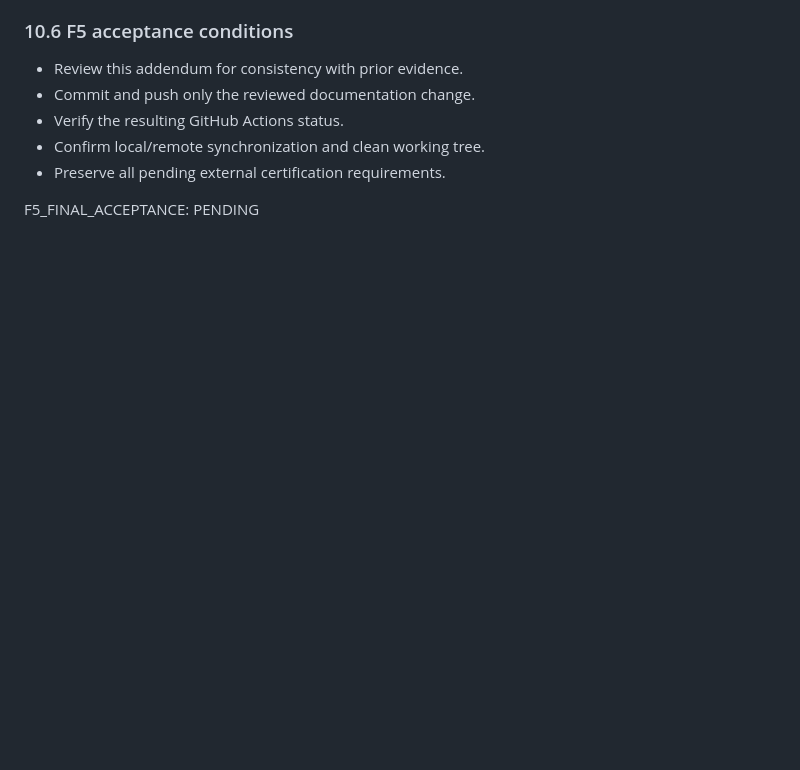
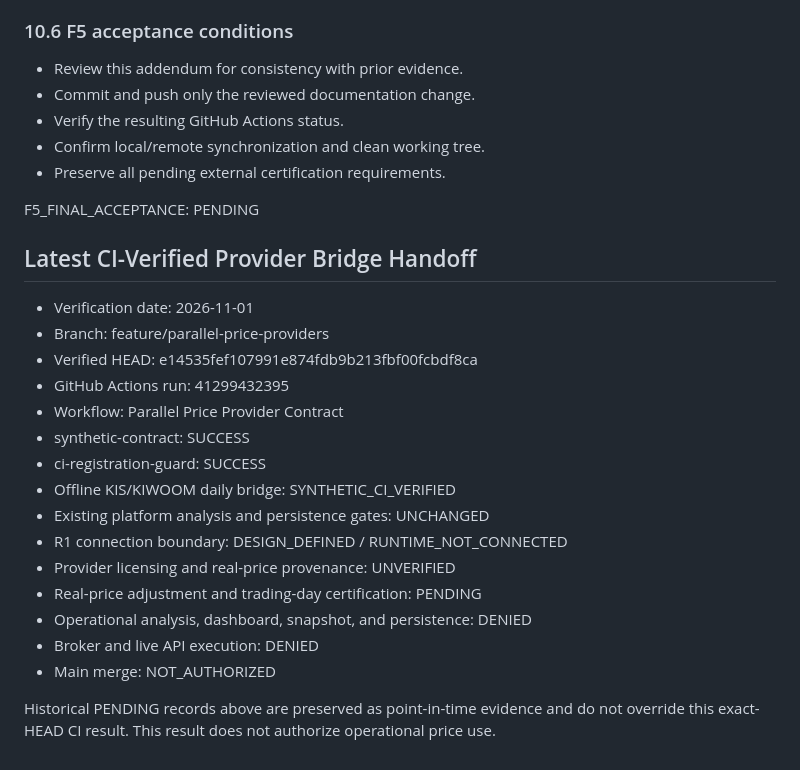
Before and after one commit to jesikang-tech/gpt-quant-platform, a Markdown page: price-provider-validation/P7_FINAL_INTEGRATION_HANDOFF.md, the part around the change. Rendered like a GitHub page; blank space fills up the shorter version.

Commit message:
docs: record verified provider bridge handoff

```diff
--- a/price-provider-validation/P7_FINAL_INTEGRATION_HANDOFF.md
+++ b/price-provider-validation/P7_FINAL_INTEGRATION_HANDOFF.md
@@ -230,3 +230,25 @@ If transfer verification fails:
 - Preserve all pending external certification requirements.
 
 F5_FINAL_ACCEPTANCE: PENDING
+
+## Latest CI-Verified Provider Bridge Handoff
+
+- Verification date: 2026-11-01
+- Branch: feature/parallel-price-providers
+- Verified HEAD: e14535fef107991e874fdb9b213fbf00fcbdf8ca
+- GitHub Actions run: 41299432395
+- Workflow: Parallel Price Provider Contract
+- synthetic-contract: SUCCESS
+- ci-registration-guard: SUCCESS
+- Offline KIS/KIWOOM daily bridge: SYNTHETIC_CI_VERIFIED
+- Existing platform analysis and persistence gates: UNCHANGED
+- R1 connection boundary: DESIGN_DEFINED / RUNTIME_NOT_CONNECTED
+- Provider licensing and real-price provenance: UNVERIFIED
+- Real-price adjustment and trading-day certification: PENDING
+- Operational analysis, dashboard, snapshot, and persistence: DENIED
+- Broker and live API execution: DENIED
+- Main merge: NOT_AUTHORIZED
+
+Historical PENDING records above are preserved as point-in-time
+evidence and do not override this exact-HEAD CI result.
+This result does not authorize operational price use.
```
